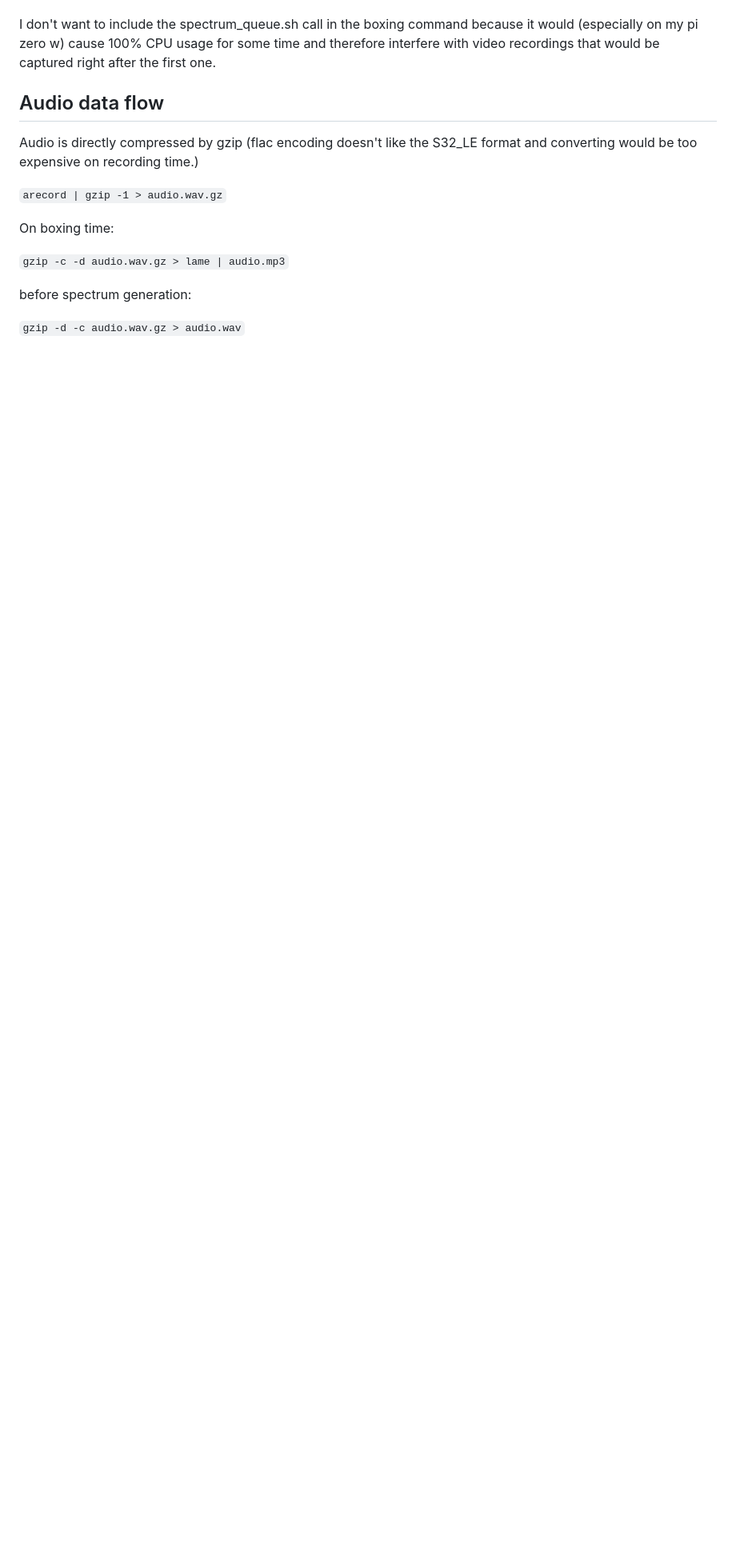
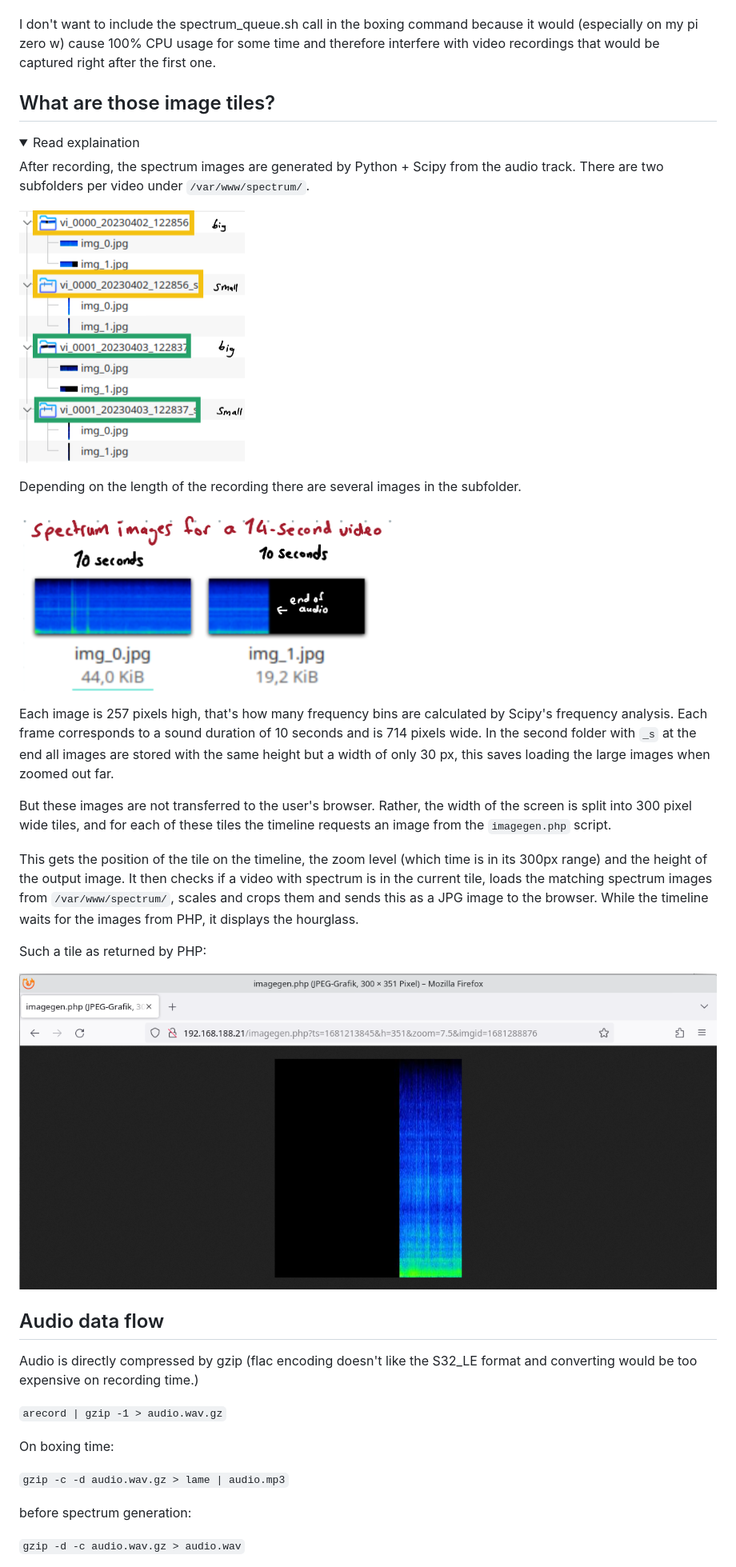
Before and after one commit to s12wu/picam-audio-spectrum-timeline, a Markdown page: README.md, the part around one of its changes. Shown at 80% size. Drawn GitHub-style; pictures changed too: screenshots/imagegen_tile.png (added), screenshots/spectrum_image_files.png (added), screenshots/spectrum_image_subfolders.png (added); folded sections open; blank space fills up the shorter version.

```diff
--- a/README.md
+++ b/README.md
@@ -165,6 +166,29 @@ Depending on the Pi generation you're using and the video duration, this may tak
 
 I don't want to include the spectrum_queue.sh call in the boxing command because it would (especially on my pi zero w) cause 100% CPU usage for some time and therefore interfere with video recordings that would be captured right after the first one.
 
+## What are those image tiles?
+<details>
+<summary>Read explaination</summary>
+
+After recording, the spectrum images are generated by Python + Scipy from the audio track. There are two subfolders per video under `/var/www/spectrum/`.
+
+![folders](screenshots/spectrum_image_subfolders.png)
+
+Depending on the length of the recording there are several images in the subfolder.
+
+![imagefiles](screenshots/spectrum_image_files.png)
+
+Each image is 257 pixels high, that's how many frequency bins are calculated by Scipy's frequency analysis. Each frame corresponds to a sound duration of 10 seconds and is 714 pixels wide. In the second folder with `_s` at the end all images are stored with the same height but a width of only 30 px, this saves loading the large images when zoomed out far.
+
+But these images are not transferred to the user's browser. Rather, the width of the screen is split into 300 pixel wide tiles, and for each of these tiles the timeline requests an image from the `imagegen.php` script.
+
+This gets the position of the tile on the timeline, the zoom level (which time is in its 300px range) and the height of the output image. It then checks if a video with spectrum is in the current tile, loads the matching spectrum images from `/var/www/spectrum/`, scales and crops them and sends this as a JPG image to the browser. While the timeline waits for the images from PHP, it displays the hourglass.
+
+Such a tile as returned by PHP:
+
+![imagegen_tile](screenshots/imagegen_tile.png)
+
+</details>
 
 ## Audio data flow
 
```
Also changed, not shown: other parts of README.md (+11 -10 lines), screenshots/main.jpg (added), screenshots/tiles.jpg (added), 3 other files.
